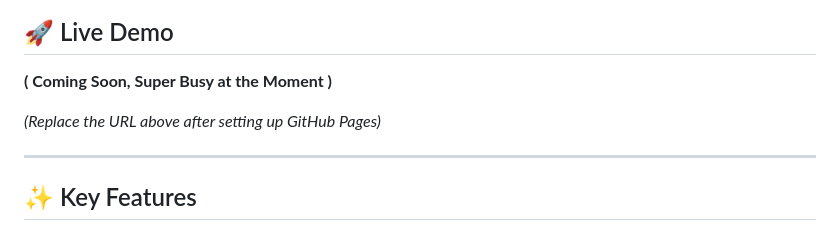
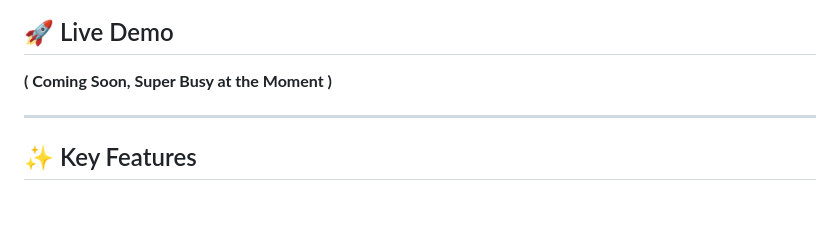
Before and after one commit to eugenetapang/agency-google-brand-report-2025, a Markdown page: README.md, the part around the change. GitHub-like rendering; blank space fills up the shorter version.

```diff
--- a/README.md
+++ b/README.md
@@ -19,8 +19,6 @@ It's designed to be:
 ## 🚀 Live Demo
 
 **( Coming Soon, Super Busy at the Moment )**
-
-*(Replace the URL above after setting up GitHub Pages)*
 
 ---
 
```
